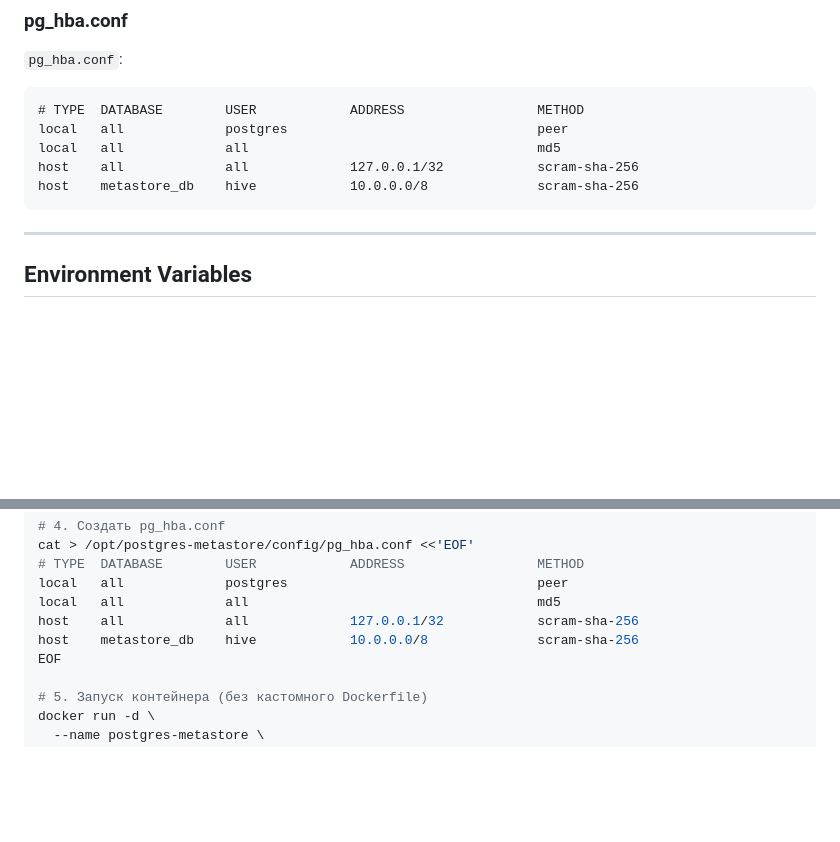
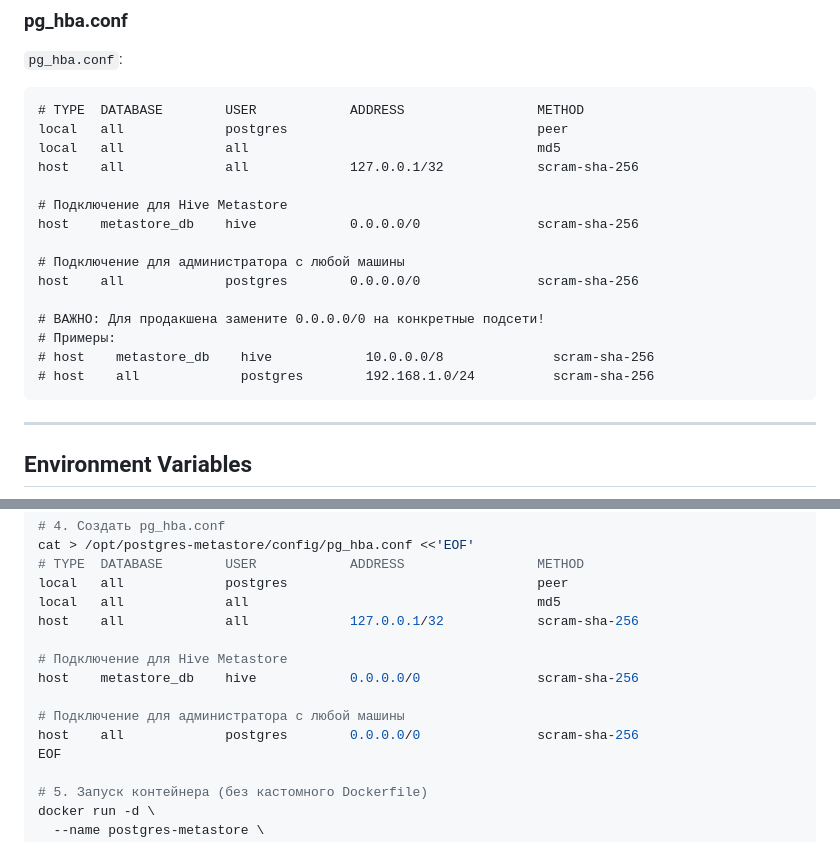
Before and after one commit to Dehuckoo1oo/EtlEngitne, a Markdown page: doc/datalake/postgres-metastore.md, 2 parts joined by grey strips. Rendered like a GitHub page; blank space fills up the shorter version.

````diff
--- a/doc/datalake/postgres-metastore.md
+++ b/doc/datalake/postgres-metastore.md
@@ -95,7 +95,17 @@ log_timezone = 'UTC'
 local   all             postgres                                peer
 local   all             all                                     md5
 host    all             all             127.0.0.1/32            scram-sha-256
-host    metastore_db    hive            10.0.0.0/8              scram-sha-256
+
+# Подключение для Hive Metastore
+host    metastore_db    hive            0.0.0.0/0               scram-sha-256
+
+# Подключение для администратора с любой машины
+host    all             postgres        0.0.0.0/0               scram-sha-256
+
+# ВАЖНО: Для продакшена замените 0.0.0.0/0 на конкретные подсети!
+# Примеры:
+# host    metastore_db    hive            10.0.0.0/8              scram-sha-256
+# host    all             postgres        192.168.1.0/24          scram-sha-256
 ```
 
 ---
@@ -163,7 +173,12 @@ cat > /opt/postgres-metastore/config/pg_hba.conf <<'EOF'
 local   all             postgres                                peer
 local   all             all                                     md5
 host    all             all             127.0.0.1/32            scram-sha-256
-host    metastore_db    hive            10.0.0.0/8              scram-sha-256
+
+# Подключение для Hive Metastore
+host    metastore_db    hive            0.0.0.0/0               scram-sha-256
+
+# Подключение для администратора с любой машины
+host    all             postgres        0.0.0.0/0               scram-sha-256
 EOF
 
 # 5. Запуск контейнера (без кастомного Dockerfile)
````
Also changed, not shown: doc/datalake/hive-metastore.md (+89 -4 lines).
